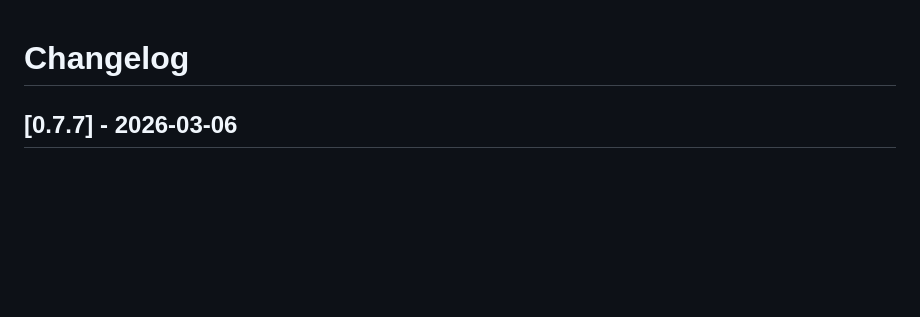
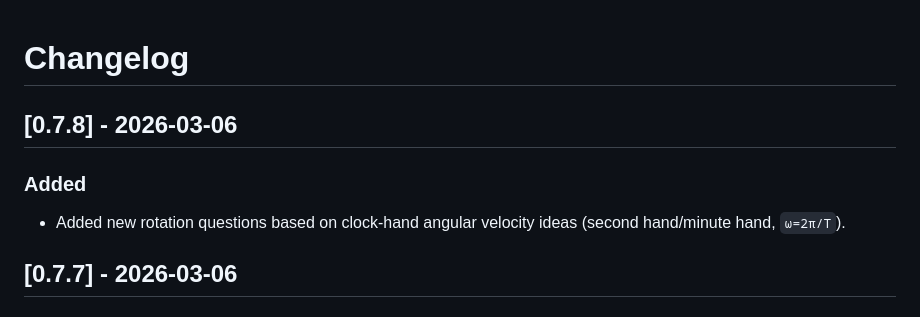
Before and after one commit to ek-mc/physics-game, a Markdown page: CHANGELOG.md, the part around the change. Rendered like a GitHub page; blank space fills up the shorter version.

Commit message:
feat: add clock-hand angular velocity question ideas

```diff
--- a/CHANGELOG.md
+++ b/CHANGELOG.md
@@ -1,4 +1,8 @@
 # Changelog
+
+## [0.7.8] - 2026-03-06
+### Added
+- Added new rotation questions based on clock-hand angular velocity ideas (second hand/minute hand, `ω=2π/T`).
 
 ## [0.7.7] - 2026-03-06
 ### Changed
```
